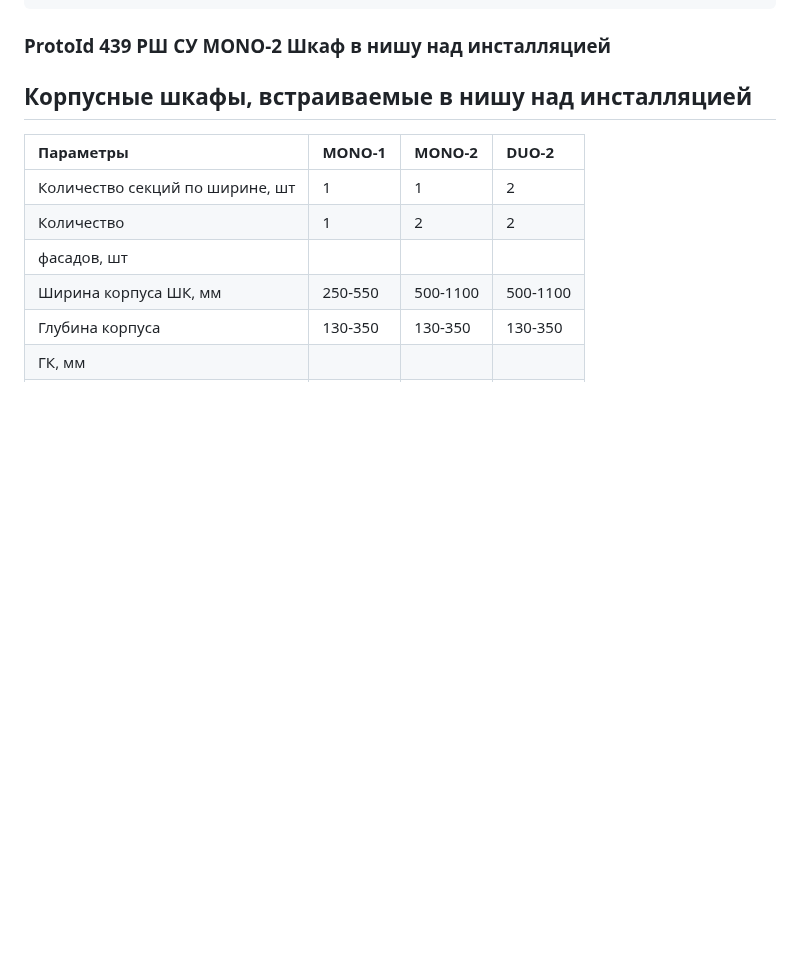
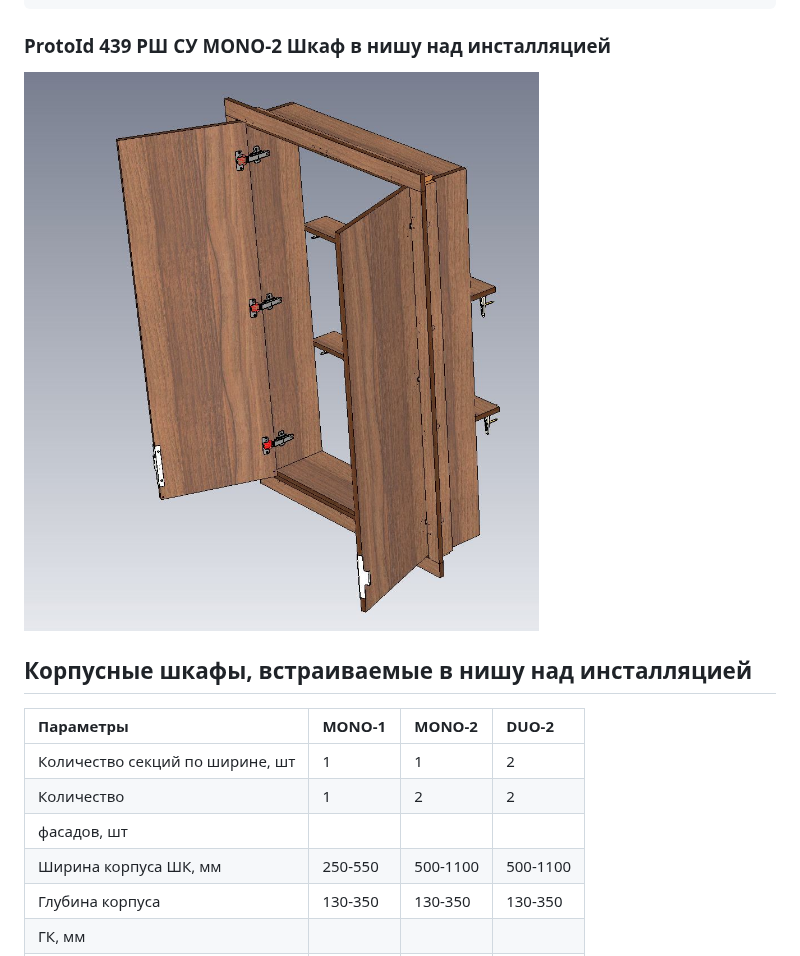
Before and after one commit to AlexandrDragunkin/arparmcatalog, a Markdown page: 002_ParamCatalog.md, the part around the change. Drawn GitHub-style; pictures changed too: Pictures/bathroom/iMono_2.jpg (added); blank space fills up the shorter version.

Commit message:
add: pic imono2

```diff
--- a/002_ParamCatalog.md
+++ b/002_ParamCatalog.md
@@ -118,6 +118,8 @@
 
 ### ProtoId 439 РШ СУ MONO-2 Шкаф в нишу над инсталляцией
 
+![iMono2](./Pictures/bathroom/iMono_2.jpg)
+
 ## Корпусные шкафы, встраиваемые в нишу над инсталляцией
 
 | Параметры                       | MONO-1   | MONO-2   | DUO-2    |
```
